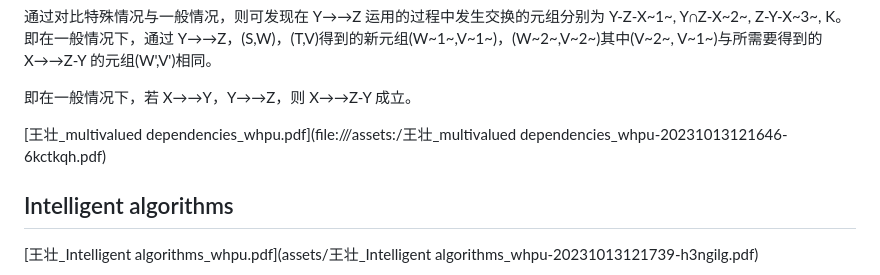
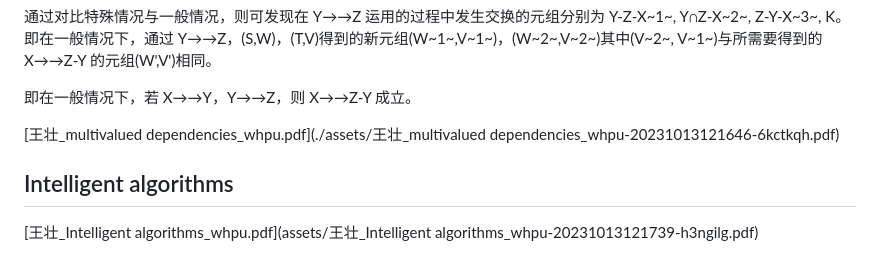
Before and after one commit to wxx2786/wxx2786, a Markdown page: README.md, the part around the change. GitHub-like rendering.

```diff
--- a/README.md
+++ b/README.md
@@ -94,7 +94,7 @@
 
 即在一般情况下，若 X→→Y，Y→→Z，则 X→→Z-Y 成立。
 
-[王壮_multivalued dependencies_whpu.pdf](file:///assets:/王壮_multivalued dependencies_whpu-20231013121646-6kctkqh.pdf)
+[王壮_multivalued dependencies_whpu.pdf](./assets/王壮_multivalued dependencies_whpu-20231013121646-6kctkqh.pdf)
 
 ## Intelligent algorithms
 
```
